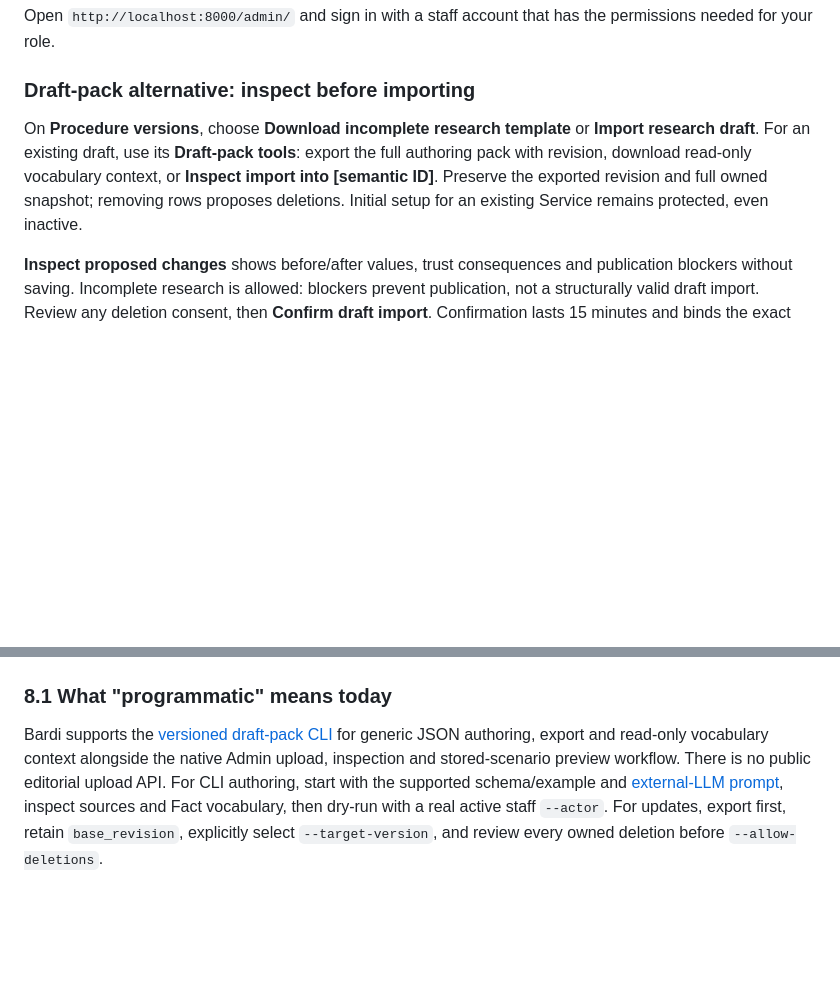
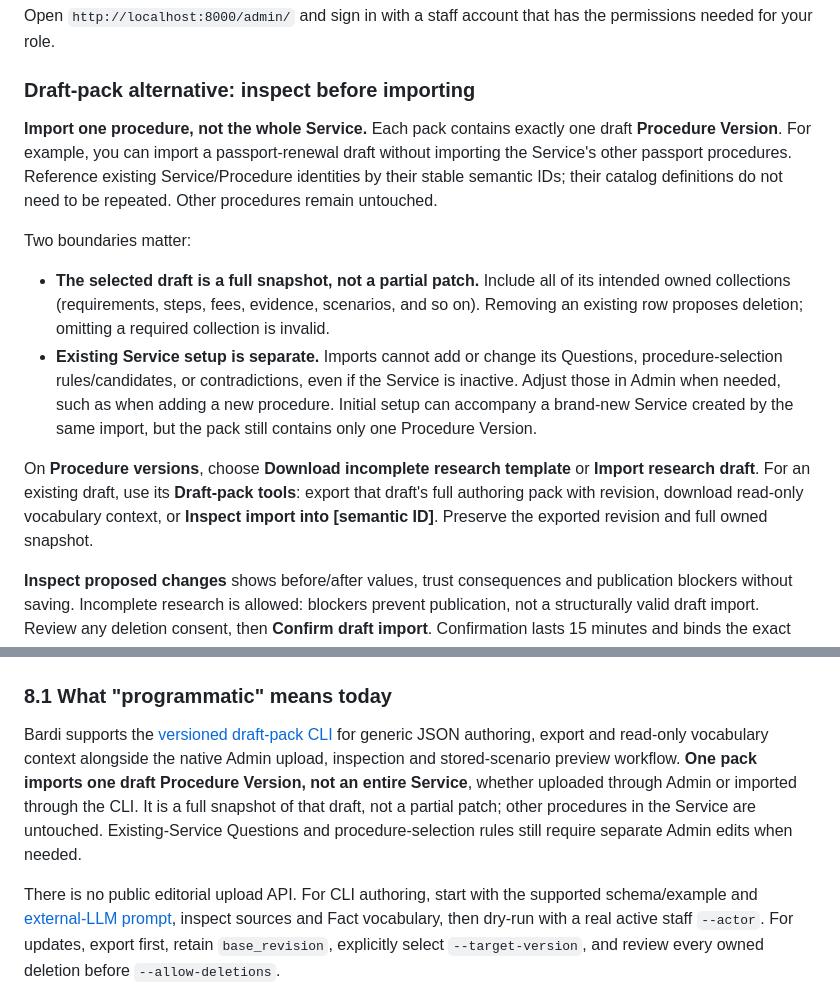
Before and after one commit to greybonfire/bardi, a Markdown page: docs/editorial-process.md, 2 parts joined by grey strips. Drawn GitHub-style; blank space fills up the shorter version.

Commit message:
docs: clarify single-procedure draft-pack import scope

```diff
--- a/docs/editorial-process.md
+++ b/docs/editorial-process.md
@@ -149,11 +149,26 @@ needed for your role.
 
 ### Draft-pack alternative: inspect before importing
 
+**Import one procedure, not the whole Service.** Each pack contains exactly one draft **Procedure
+Version**. For example, you can import a passport-renewal draft without importing the Service's
+other passport procedures. Reference existing Service/Procedure identities by their stable semantic
+IDs; their catalog definitions do not need to be repeated. Other procedures remain untouched.
+
+Two boundaries matter:
+
+- **The selected draft is a full snapshot, not a partial patch.** Include all of its intended
+  owned collections (requirements, steps, fees, evidence, scenarios, and so on). Removing an
+  existing row proposes deletion; omitting a required collection is invalid.
+- **Existing Service setup is separate.** Imports cannot add or change its Questions,
+  procedure-selection rules/candidates, or contradictions, even if the Service is inactive.
+  Adjust those in Admin when needed, such as when adding a new procedure. Initial setup can
+  accompany a brand-new Service created by the same import, but the pack still contains only
+  one Procedure Version.
+
 On **Procedure versions**, choose **Download incomplete research template** or **Import research
-draft**. For an existing draft, use its **Draft-pack tools**: export the full authoring pack with
-revision, download read-only vocabulary context, or **Inspect import into [semantic ID]**. Preserve
-the exported revision and full owned snapshot; removing rows proposes deletions. Initial setup for
-an existing Service remains protected, even inactive.
+draft**. For an existing draft, use its **Draft-pack tools**: export that draft's full authoring
+pack with revision, download read-only vocabulary context, or **Inspect import into [semantic ID]**.
+Preserve the exported revision and full owned snapshot.
 
 **Inspect proposed changes** shows before/after values, trust consequences and publication blockers
 without saving. Incomplete research is allowed: blockers prevent publication, not a structurally
@@ -574,8 +589,12 @@ or deleting history.
 
 Bardi supports the [versioned draft-pack CLI](draft-packs/README.md) for generic JSON authoring,
 export and read-only vocabulary context alongside the native Admin upload, inspection and
-stored-scenario preview workflow. There is no public editorial upload API. For CLI authoring,
-start with the supported schema/example and
+stored-scenario preview workflow. **One pack imports one draft Procedure Version, not an entire
+Service**, whether uploaded through Admin or imported through the CLI. It is a full snapshot of
+that draft, not a partial patch; other procedures in the Service are untouched. Existing-Service
+Questions and procedure-selection rules still require separate Admin edits when needed.
+
+There is no public editorial upload API. For CLI authoring, start with the supported schema/example and
 [external-LLM prompt](draft-packs/llm-prompt.md), inspect sources and Fact vocabulary, then dry-run
 with a real active staff `--actor`. For updates, export first, retain `base_revision`, explicitly
 select `--target-version`, and review every owned deletion before `--allow-deletions`.
```
